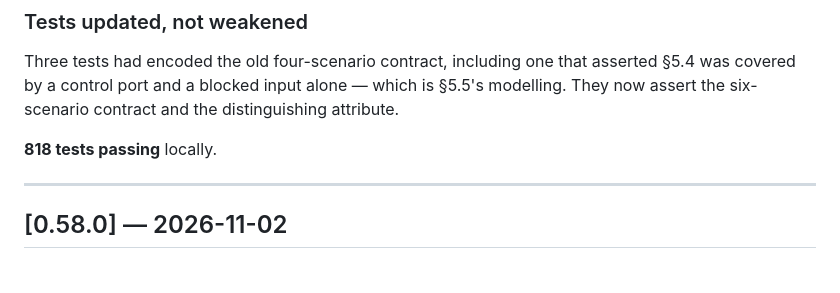
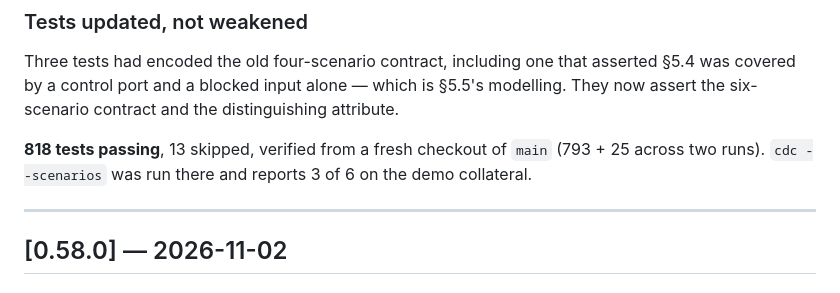
Before and after one commit to thejas235689/wengold, a Markdown page: CHANGELOG.md, the part around the change. GitHub-like rendering.

Commit message:
CHANGELOG: 0.58.1 — the verified count
818 passed, 13 skipped from a fresh checkout (793 + 25). cdc --scenarios reports 3 of 6 on the demo collateral.

```diff
--- a/CHANGELOG.md
+++ b/CHANGELOG.md
@@ -48,7 +48,9 @@ Three tests had encoded the old four-scenario contract, including one that asser
 modelling. They now assert the six-scenario contract and the distinguishing
 attribute.
 
-**818 tests passing** locally.
+**818 tests passing**, 13 skipped, verified from a fresh checkout of `main`
+(793 + 25 across two runs). `cdc --scenarios` was run there and reports
+3 of 6 on the demo collateral.
 
 ---
 
```
